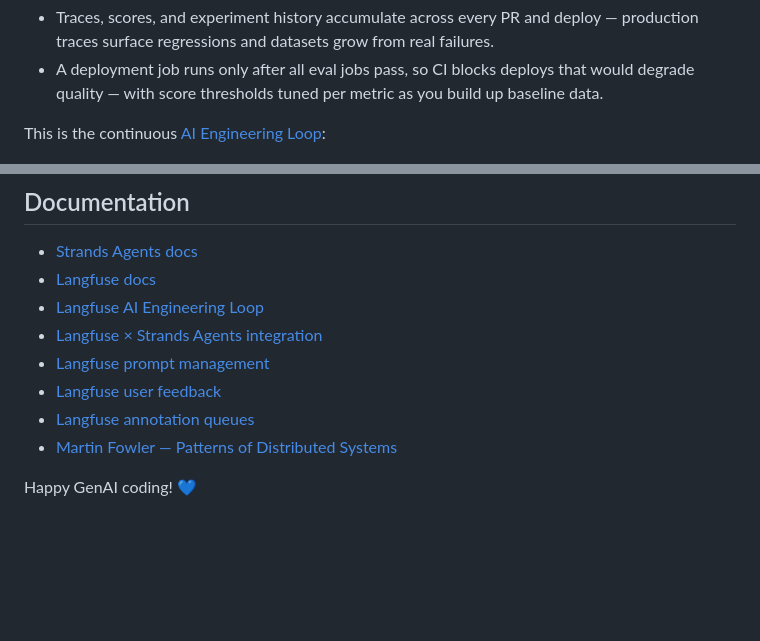
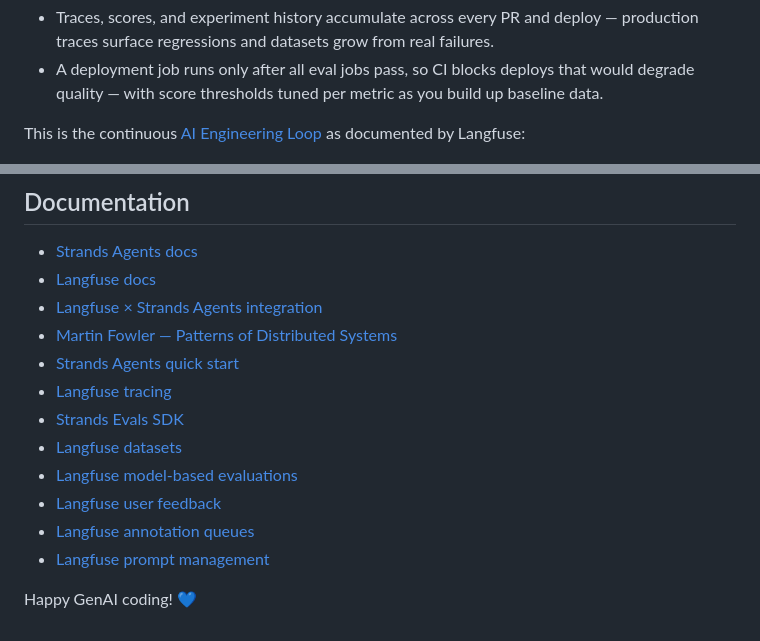
Before and after one commit to rogervinas/strands-agents-langfuse-evaluations, a Markdown page: README.md, 2 parts joined by grey strips. Drawn GitHub-style; blank space fills up the shorter version.

Commit message:
Expand Documentation with per-feature Langfuse/Strands links
Attribute the AI Engineering Loop to Langfuse inline and drop its
duplicate Documentation entry.

Co-Authored-By: Claude Opus 4.8 (1M context) <noreply@anthropic.com>

```diff
--- a/README.md
+++ b/README.md
@@ -575,7 +575,7 @@ Langfuse acts as an active quality gate:
 - Traces, scores, and experiment history accumulate across every PR and deploy — production traces surface regressions and datasets grow from real failures.
 - A deployment job runs only after all eval jobs pass, so CI blocks deploys that would degrade quality — with score thresholds tuned per metric as you build up baseline data.
 
-This is the continuous [AI Engineering Loop](https://langfuse.com/academy/ai-engineering-loop):
+This is the continuous [AI Engineering Loop](https://langfuse.com/academy/ai-engineering-loop) as documented by Langfuse:
 
 [![](.doc/ai-engineering-loop.png)](https://langfuse.com/academy/ai-engineering-loop)
 
@@ -585,11 +585,15 @@ This is the continuous [AI Engineering Loop](https://langfuse.com/academy/ai-eng
 
 - [Strands Agents docs](https://strandsagents.com/latest/documentation/)
 - [Langfuse docs](https://langfuse.com/docs)
-- [Langfuse AI Engineering Loop](https://langfuse.com/academy/ai-engineering-loop)
 - [Langfuse × Strands Agents integration](https://langfuse.com/integrations/frameworks/strands-agents)
-- [Langfuse prompt management](https://langfuse.com/docs/prompt-management/get-started)
+- [Martin Fowler — Patterns of Distributed Systems](https://martinfowler.com/articles/patterns-of-distributed-systems/)
+- [Strands Agents quick start](https://strandsagents.com/latest/documentation/docs/get-started/quick-start/)
+- [Langfuse tracing](https://langfuse.com/docs/tracing)
+- [Strands Evals SDK](https://strandsagents.com/latest/documentation/docs/deploy/evaluation/)
+- [Langfuse datasets](https://langfuse.com/docs/datasets)
+- [Langfuse model-based evaluations](https://langfuse.com/docs/scores/model-based-evals)
 - [Langfuse user feedback](https://langfuse.com/docs/scores/user-feedback)
 - [Langfuse annotation queues](https://langfuse.com/docs/evaluation/evaluation-methods/annotation-queues)
-- [Martin Fowler — Patterns of Distributed Systems](https://martinfowler.com/articles/patterns-of-distributed-systems/)
+- [Langfuse prompt management](https://langfuse.com/docs/prompt-management/get-started)
 
 Happy GenAI coding! 💙
```
